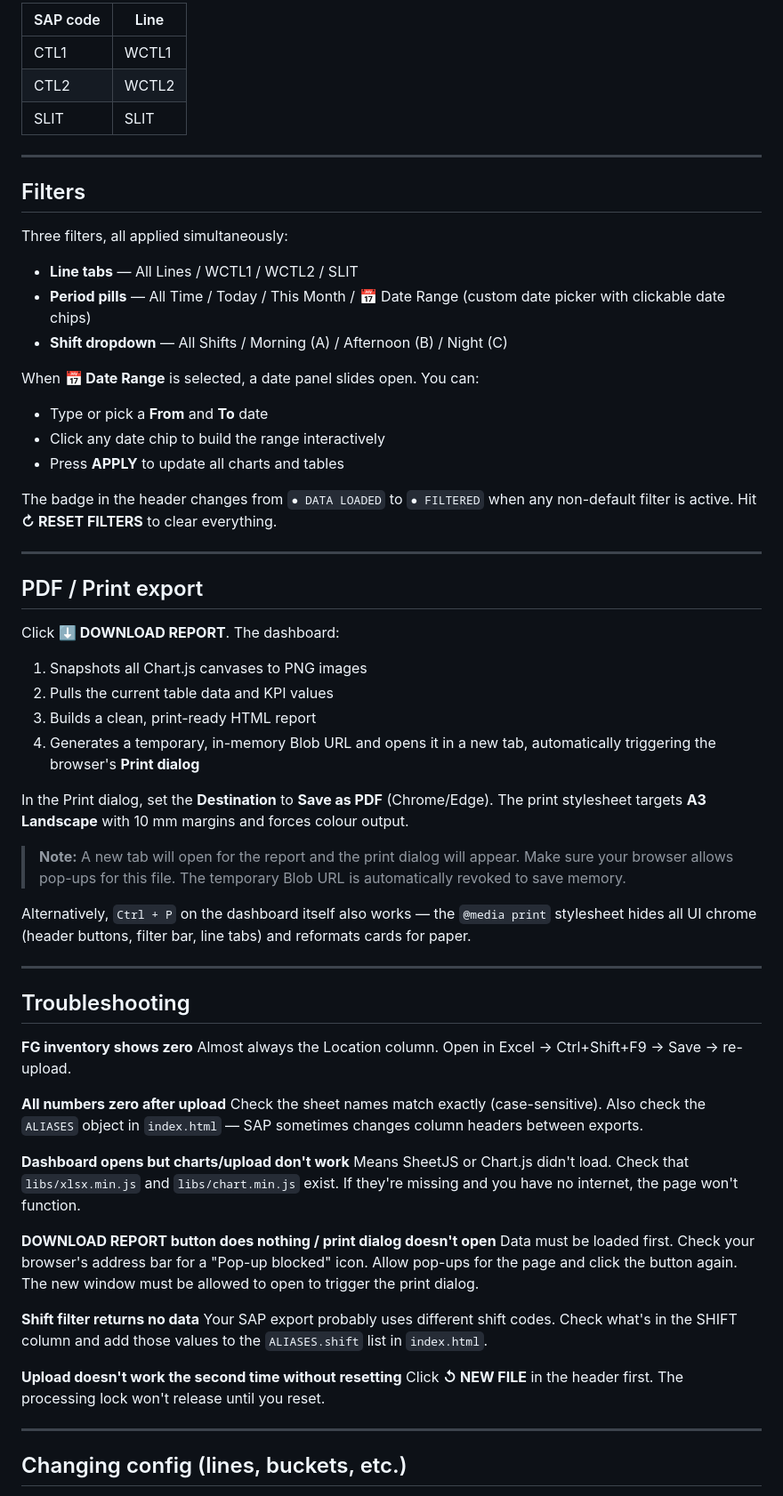
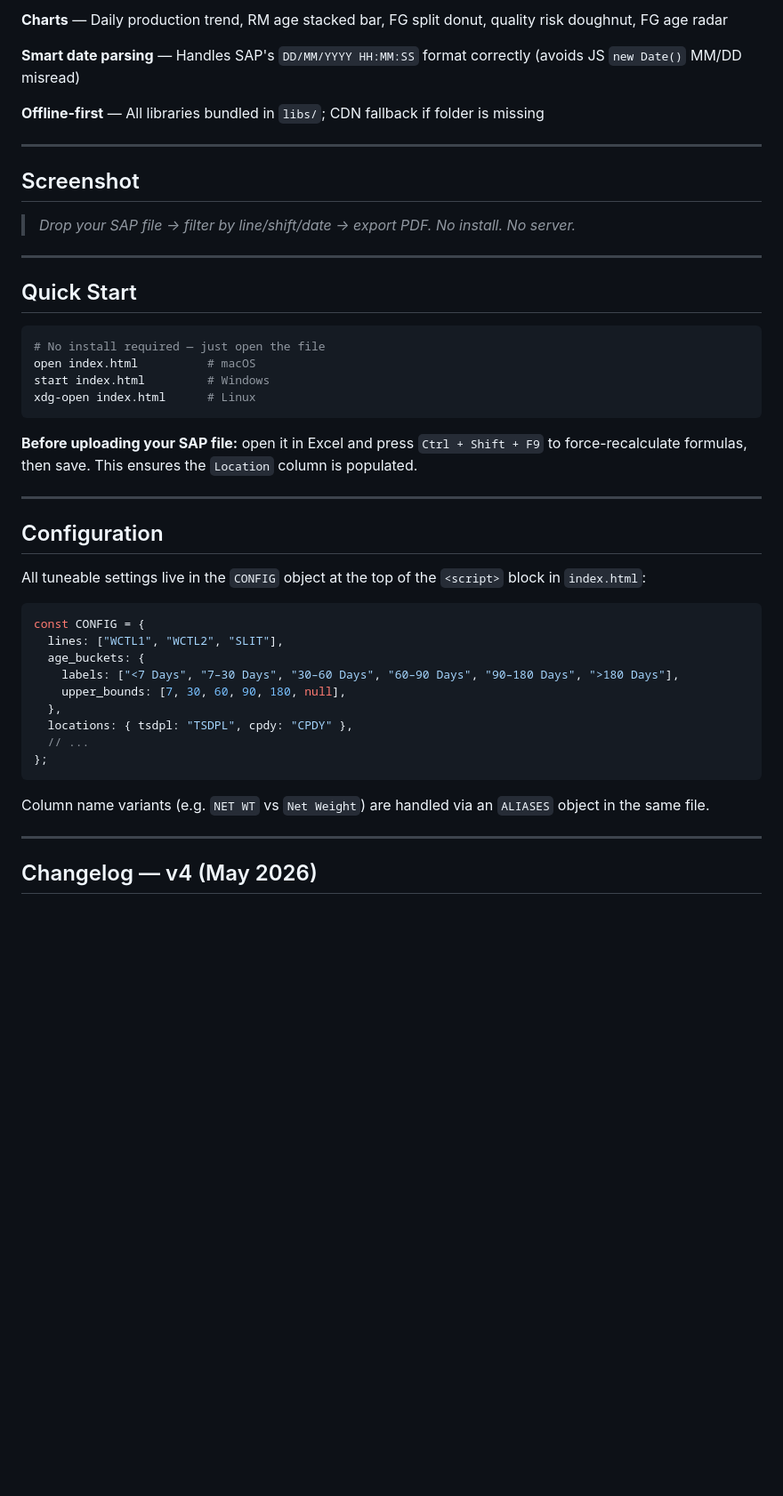
Before and after one commit to asg-7/Onepager_Dashboard_TSDPL, a Markdown page: README.md, the part around one of its changes. Shown at 89% size. GitHub-like rendering; blank space fills up the shorter version.

````diff
--- a/README.md
+++ b/README.md
@@ -64,67 +65,50 @@ RM line codes get mapped like this (edit `CONFIG.rm_line_mapping` in `index.html
 
-| SAP code | Line |
-|---|---|
-| CTL1 | WCTL1 |
-| CTL2 | WCTL2 |
-| SLIT | SLIT |
+**Charts** — Daily production trend, RM age stacked bar, FG split donut, quality risk doughnut, FG age radar
+
+**Smart date parsing** — Handles SAP's `DD/MM/YYYY HH:MM:SS` format correctly (avoids JS `new Date()` MM/DD misread)
+
+**Offline-first** — All libraries bundled in `libs/`; CDN fallback if folder is missing
 
 ---
 
-## Filters
+## Screenshot
 
-Three filters, all applied simultaneously:
-
-- **Line tabs** — All Lines / WCTL1 / WCTL2 / SLIT
-- **Period pills** — All Time / Today / This Month / 📅 Date Range (custom date picker with clickable date chips)
-- **Shift dropdown** — All Shifts / Morning (A) / Afternoon (B) / Night (C)
-
-When **📅 Date Range** is selected, a date panel slides open. You can:
-- Type or pick a **From** and **To** date
-- Click any date chip to build the range interactively
-- Press **APPLY** to update all charts and tables
-
-The badge in the header changes from `● DATA LOADED` to `● FILTERED` when any non-default filter is active. Hit **↻ RESET FILTERS** to clear everything.
+> *Drop your SAP file → filter by line/shift/date → export PDF. No install. No server.*
 
 ---
 
-## PDF / Print export
+## Quick Start
 
-Click **⬇ DOWNLOAD REPORT**. The dashboard:
+```bash
+# No install required — just open the file
+open index.html          # macOS
+start index.html         # Windows
+xdg-open index.html      # Linux
+```
 
-1. Snapshots all Chart.js canvases to PNG images
-2. Pulls the current table data and KPI values
-3. Builds a clean, print-ready HTML report
-4. Generates a temporary, in-memory Blob URL and opens it in a new tab, automatically triggering the browser's **Print dialog**
-
-In the Print dialog, set the **Destination** to **Save as PDF** (Chrome/Edge). The print stylesheet targets **A3 Landscape** with 10 mm margins and forces colour output.
-
-> **Note:** A new tab will open for the report and the print dialog will appear. Make sure your browser allows pop-ups for this file. The temporary Blob URL is automatically revoked to save memory.
-
-Alternatively, `Ctrl + P` on the dashboard itself also works — the `@media print` stylesheet hides all UI chrome (header buttons, filter bar, line tabs) and reformats cards for paper.
+**Before uploading your SAP file:** open it in Excel and press `Ctrl + Shift + F9` to force-recalculate formulas, then save. This ensures the `Location` column is populated.
 
 ---
 
-## Troubleshooting
+## Configuration
 
-**FG inventory shows zero**
-Almost always the Location column. Open in Excel → Ctrl+Shift+F9 → Save → re-upload.
+All tuneable settings live in the `CONFIG` object at the top of the `<script>` block in `index.html`:
 
-**All numbers zero after upload**
-Check the sheet names match exactly (case-sensitive). Also check the `ALIASES` object in `index.html` — SAP sometimes changes column headers between exports.
+```js
+const CONFIG = {
+  lines: ["WCTL1", "WCTL2", "SLIT"],
+  age_buckets: {
+    labels: ["<7 Days", "7–30 Days", "30–60 Days", "60–90 Days", "90–180 Days", ">180 Days"],
+    upper_bounds: [7, 30, 60, 90, 180, null],
+  },
+  locations: { tsdpl: "TSDPL", cpdy: "CPDY" },
+  // ...
+};
+```
 
-**Dashboard opens but charts/upload don't work**
-Means SheetJS or Chart.js didn't load. Check that `libs/xlsx.min.js` and `libs/chart.min.js` exist. If they're missing and you have no internet, the page won't function.
-
-**DOWNLOAD REPORT button does nothing / print dialog doesn't open**
-Data must be loaded first. Check your browser's address bar for a "Pop-up blocked" icon. Allow pop-ups for the page and click the button again. The new window must be allowed to open to trigger the print dialog.
-
-**Shift filter returns no data**
-Your SAP export probably uses different shift codes. Check what's in the SHIFT column and add those values to the `ALIASES.shift` list in `index.html`.
-
-**Upload doesn't work the second time without resetting**
-Click **↺ NEW FILE** in the header first. The processing lock won't release until you reset.
+Column name variants (e.g. `NET WT` vs `Net Weight`) are handled via an `ALIASES` object in the same file.
 
 ---
 
-## Changing config (lines, buckets, etc.)
+## Changelog — v4 (May 2026)
 
````
Also changed, not shown: other parts of README.md (+49 -71 lines).
